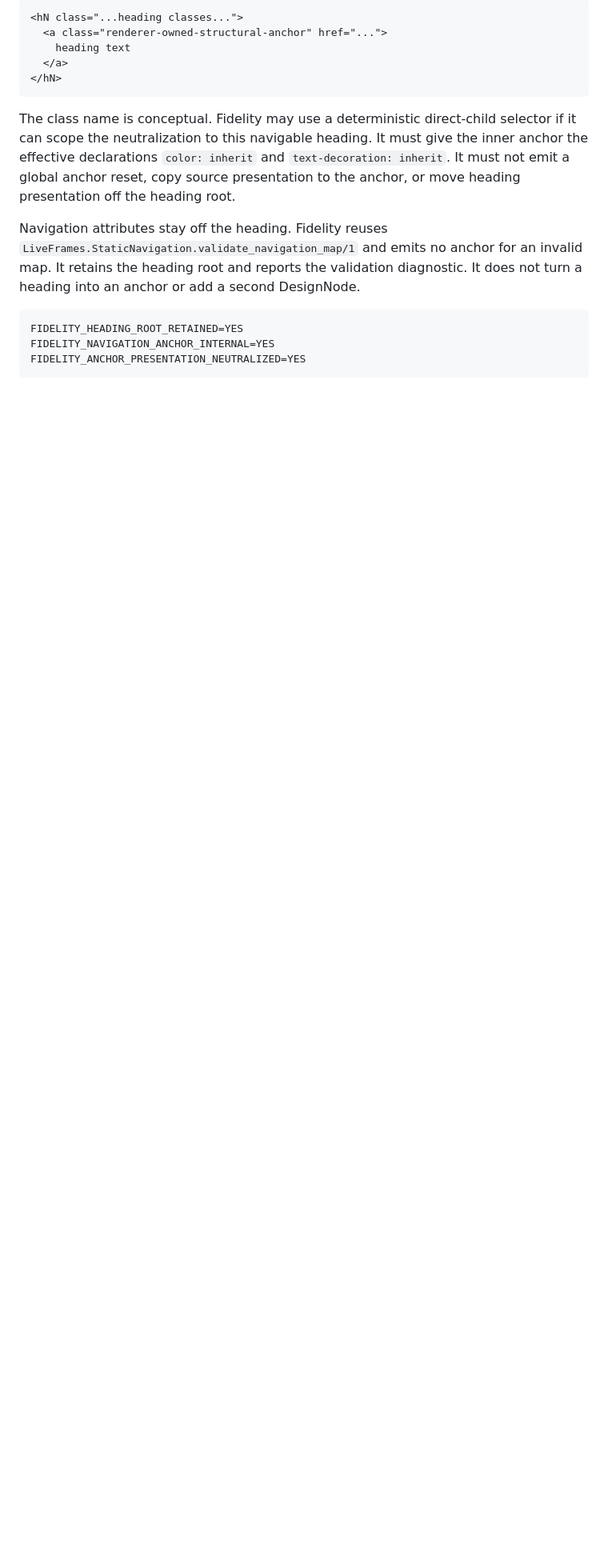
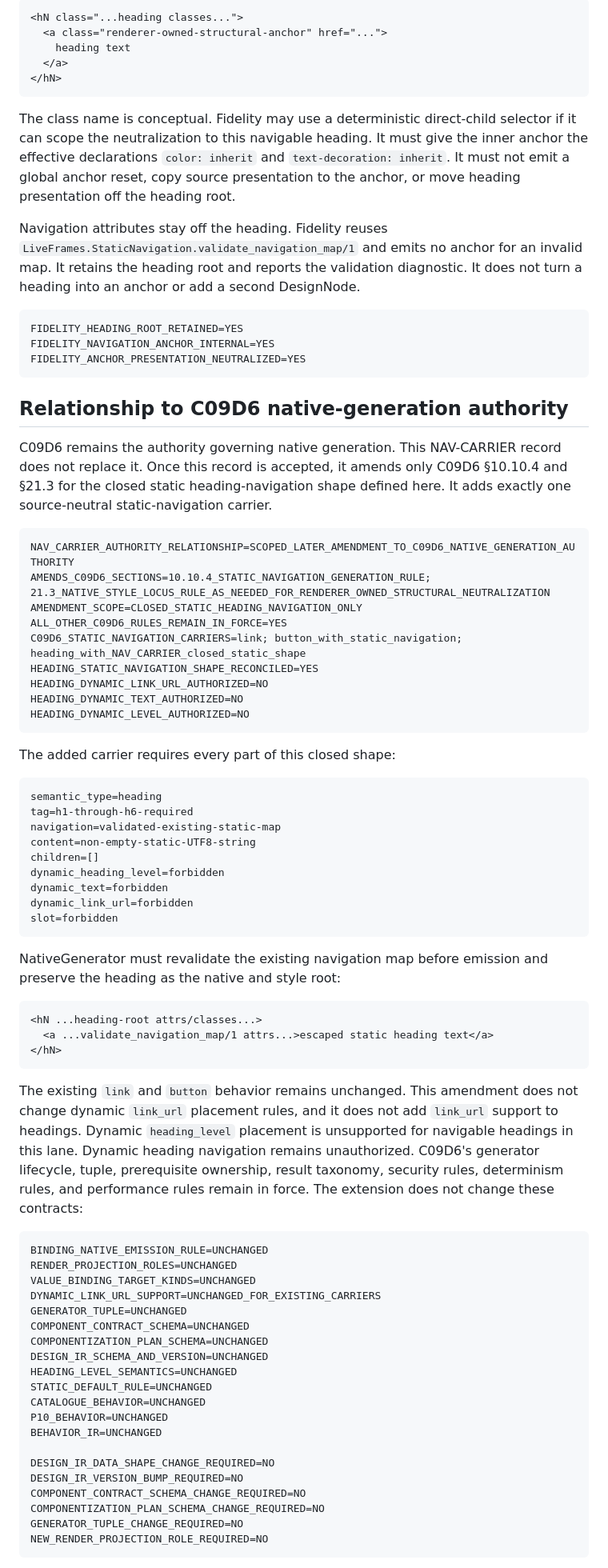
Before and after one commit to JCSchoeman96/LiveFrames, a Markdown page: docs/development/nav_carrier_heading_link_representation_authority.md, the part around one of its changes. Shown at 80% size. Drawn GitHub-style; blank space fills up the shorter version.

Commit message:
docs: reconcile heading navigation generation authority

````diff
--- a/docs/development/nav_carrier_heading_link_representation_authority.md
+++ b/docs/development/nav_carrier_heading_link_representation_authority.md
@@ -366,3 +366,76 @@ FIDELITY_NAVIGATION_ANCHOR_INTERNAL=YES
 FIDELITY_ANCHOR_PRESENTATION_NEUTRALIZED=YES
 ```
 
+## Relationship to C09D6 native-generation authority
+
+C09D6 remains the authority governing native generation. This NAV-CARRIER
+record does not replace it. Once this record is accepted, it amends only
+C09D6 §10.10.4 and §21.3 for the closed static heading-navigation shape
+defined here. It adds exactly one source-neutral static-navigation carrier.
+
+```text
+NAV_CARRIER_AUTHORITY_RELATIONSHIP=SCOPED_LATER_AMENDMENT_TO_C09D6_NATIVE_GENERATION_AUTHORITY
+AMENDS_C09D6_SECTIONS=10.10.4_STATIC_NAVIGATION_GENERATION_RULE; 21.3_NATIVE_STYLE_LOCUS_RULE_AS_NEEDED_FOR_RENDERER_OWNED_STRUCTURAL_NEUTRALIZATION
+AMENDMENT_SCOPE=CLOSED_STATIC_HEADING_NAVIGATION_ONLY
+ALL_OTHER_C09D6_RULES_REMAIN_IN_FORCE=YES
+C09D6_STATIC_NAVIGATION_CARRIERS=link; button_with_static_navigation; heading_with_NAV_CARRIER_closed_static_shape
+HEADING_STATIC_NAVIGATION_SHAPE_RECONCILED=YES
+HEADING_DYNAMIC_LINK_URL_AUTHORIZED=NO
+HEADING_DYNAMIC_TEXT_AUTHORIZED=NO
+HEADING_DYNAMIC_LEVEL_AUTHORIZED=NO
+```
+
+The added carrier requires every part of this closed shape:
+
+```text
+semantic_type=heading
+tag=h1-through-h6-required
+navigation=validated-existing-static-map
+content=non-empty-static-UTF8-string
+children=[]
+dynamic_heading_level=forbidden
+dynamic_text=forbidden
+dynamic_link_url=forbidden
+slot=forbidden
+```
+
+NativeGenerator must revalidate the existing navigation map before emission
+and preserve the heading as the native and style root:
+
+```html
+<hN ...heading-root attrs/classes...>
+  <a ...validate_navigation_map/1 attrs...>escaped static heading text</a>
+</hN>
+```
+
+The existing `link` and `button` behavior remains unchanged. This amendment
+does not change dynamic `link_url` placement rules, and it does not add
+`link_url` support to headings. Dynamic `heading_level` placement is
+unsupported for navigable headings in this lane. Dynamic heading navigation
+remains unauthorized. C09D6's generator lifecycle, tuple, prerequisite
+ownership, result taxonomy, security rules, determinism rules, and performance
+rules remain in force. The extension does not change these contracts:
+
+```text
+BINDING_NATIVE_EMISSION_RULE=UNCHANGED
+RENDER_PROJECTION_ROLES=UNCHANGED
+VALUE_BINDING_TARGET_KINDS=UNCHANGED
+DYNAMIC_LINK_URL_SUPPORT=UNCHANGED_FOR_EXISTING_CARRIERS
+GENERATOR_TUPLE=UNCHANGED
+COMPONENT_CONTRACT_SCHEMA=UNCHANGED
+COMPONENTIZATION_PLAN_SCHEMA=UNCHANGED
+DESIGN_IR_SCHEMA_AND_VERSION=UNCHANGED
+HEADING_LEVEL_SEMANTICS=UNCHANGED
+STATIC_DEFAULT_RULE=UNCHANGED
+CATALOGUE_BEHAVIOR=UNCHANGED
+P10_BEHAVIOR=UNCHANGED
+BEHAVIOR_IR=UNCHANGED
+
+DESIGN_IR_DATA_SHAPE_CHANGE_REQUIRED=NO
+DESIGN_IR_VERSION_BUMP_REQUIRED=NO
+COMPONENT_CONTRACT_SCHEMA_CHANGE_REQUIRED=NO
+COMPONENTIZATION_PLAN_SCHEMA_CHANGE_REQUIRED=NO
+GENERATOR_TUPLE_CHANGE_REQUIRED=NO
+NEW_RENDER_PROJECTION_ROLE_REQUIRED=NO
+```
+
````
Also changed, not shown: other parts of docs/development/nav_carrier_heading_link_representation_authority.md (+27 -0 lines), docs/development/c09d6_native_generation_authority.md (+55 -0 lines).
